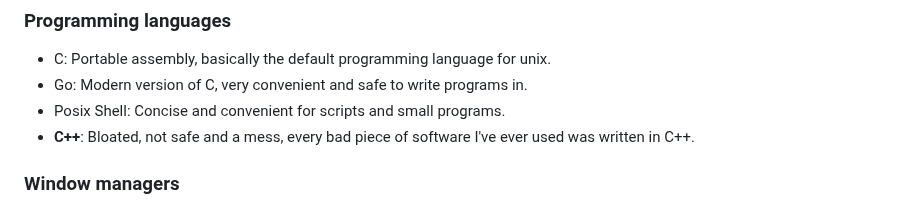
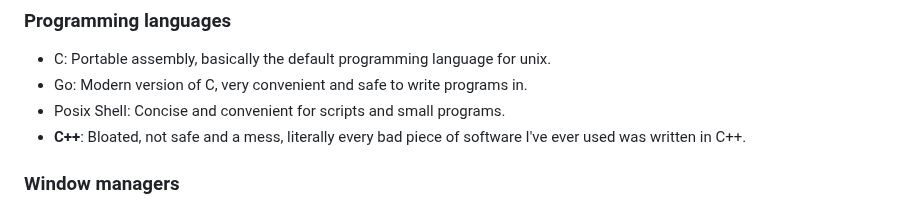
Before and after one commit to sfarajli/farajli.net, a Markdown page: software/software.md, the part around the change. Drawn GitHub-style.

Commit message:
sentence updated

```diff
--- a/software/software.md
+++ b/software/software.md
@@ -25,7 +25,7 @@ For software to be usable for me it has to be:
 * C: Portable assembly, basically the default programming language for unix.
 * Go: Modern version of C, very convenient and safe to write programs in.
 * Posix Shell: Concise and convenient for scripts and small programs.
-* <strong class=orange_text>C++</strong>: Bloated, not safe and a mess, every bad piece of software I've ever used was written in C++.
+* <strong class=orange_text>C++</strong>: Bloated, not safe and a mess, literally every bad piece of software I've ever used was written in C++.
 
 ### Window managers
 * [DWM](https://dwm.suckless.org): At first a little hard to configure but at the end totally worth it.
```
